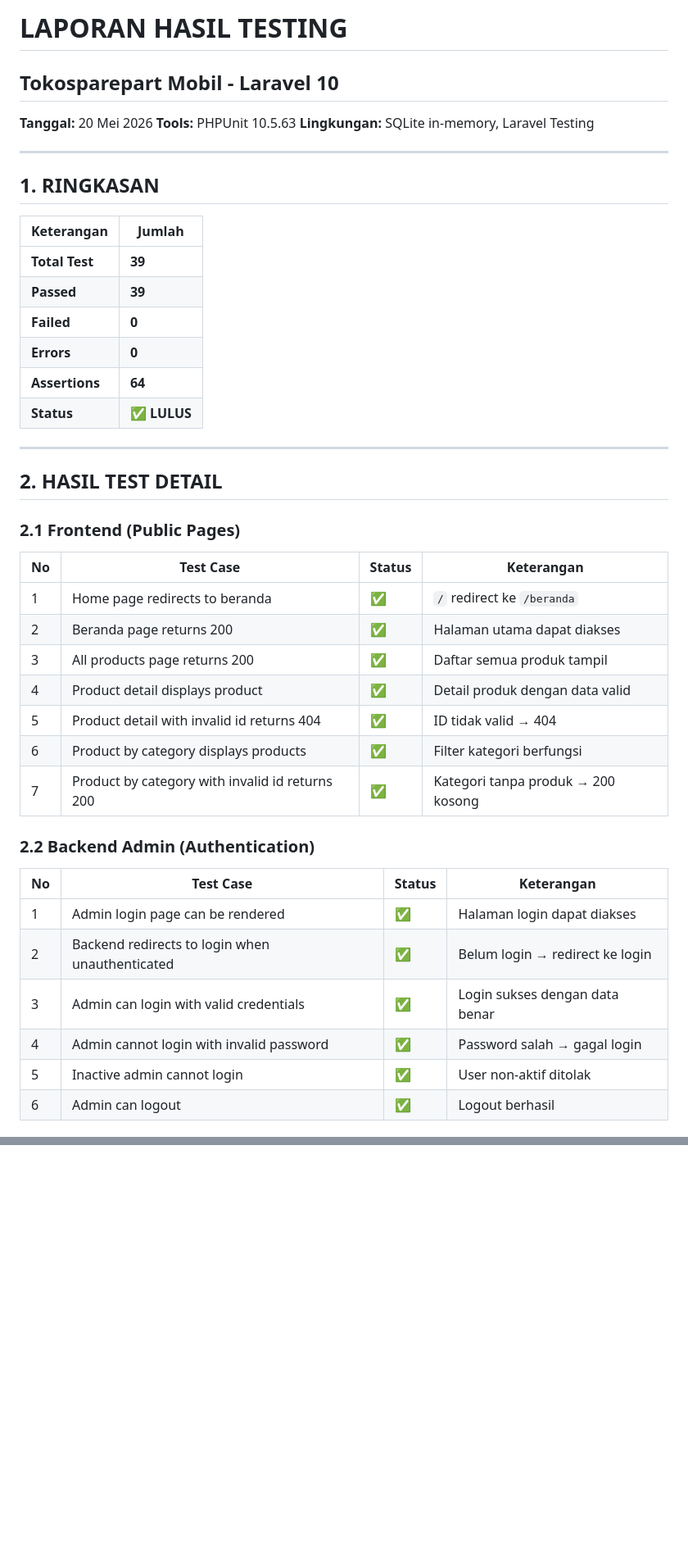
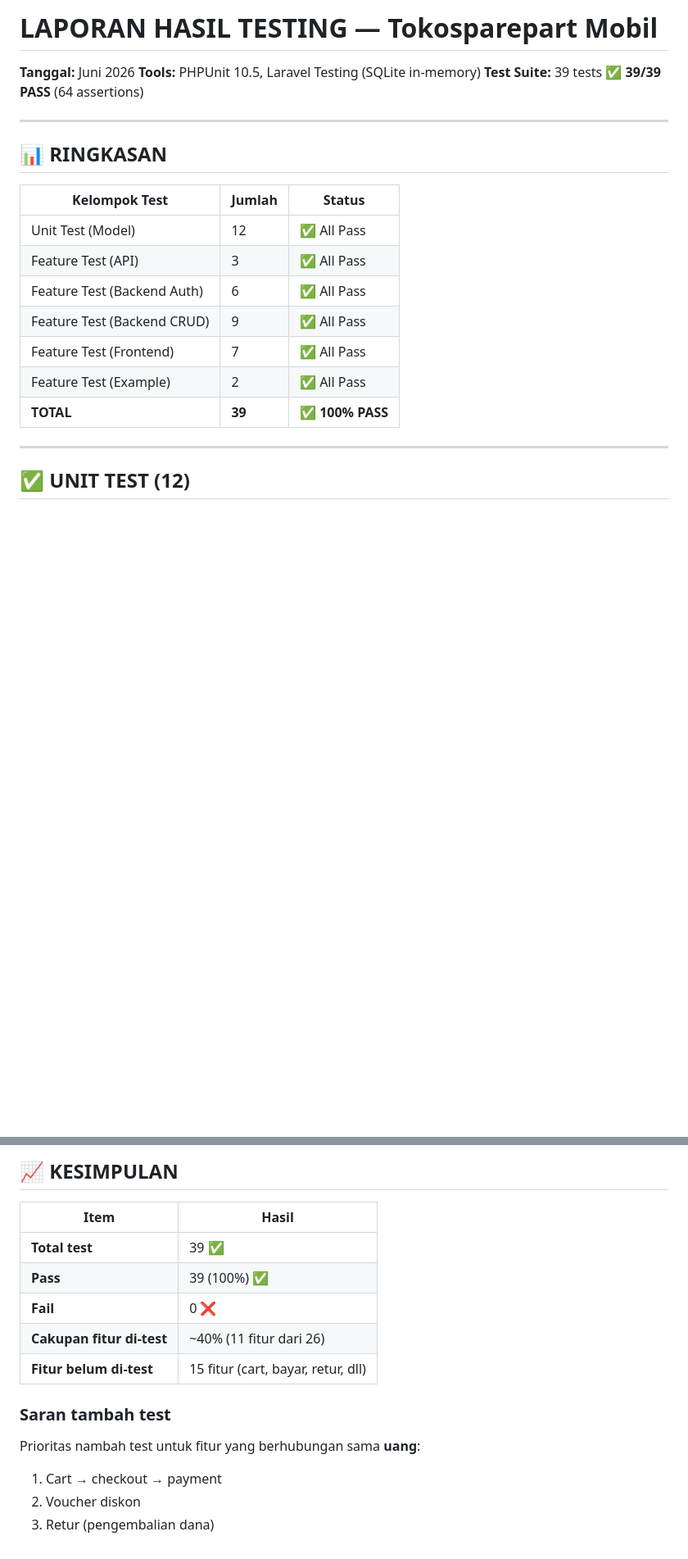
Before and after one commit to omar112209/laravel-sparepart--car, a Markdown page: LAPORAN_TESTING.md, 2 parts joined by grey strips. Shown at 82% size. Rendered like a GitHub page; blank space fills up the shorter version.

```diff
--- a/LAPORAN_TESTING.md
+++ b/LAPORAN_TESTING.md
@@ -1,45 +1,24 @@
-# LAPORAN HASIL TESTING
-## Tokosparepart Mobil - Laravel 10
+# LAPORAN HASIL TESTING — Tokosparepart Mobil
 
-**Tanggal:** 20 Mei 2026
-**Tools:** PHPUnit 10.5.63
-**Lingkungan:** SQLite in-memory, Laravel Testing
+**Tanggal:** Juni 2026
+**Tools:** PHPUnit 10.5, Laravel Testing (SQLite in-memory)
+**Test Suite:** 39 tests ✅ **39/39 PASS** (64 assertions)
 
 ---
 
-## 1. RINGKASAN
+## 📊 RINGKASAN
 
-| Keterangan | Jumlah |
-|------------|--------|
-| **Total Test** | **39** |
-| **Passed** | **39** |
-| **Failed** | **0** |
-| **Errors** | **0** |
-| **Assertions** | **64** |
-| **Status** | **✅ LULUS** |
+| Kelompok Test | Jumlah | Status |
+|--------------|--------|--------|
+| Unit Test (Model) | 12 | ✅ All Pass |
+| Feature Test (API) | 3 | ✅ All Pass |
+| Feature Test (Backend Auth) | 6 | ✅ All Pass |
+| Feature Test (Backend CRUD) | 9 | ✅ All Pass |
+| Feature Test (Frontend) | 7 | ✅ All Pass |
+| Feature Test (Example) | 2 | ✅ All Pass |
+| **TOTAL** | **39** | **✅ 100% PASS** |
 
 ---
 
-## 2. HASIL TEST DETAIL
+## ✅ UNIT TEST (12)
 
-### 2.1 Frontend (Public Pages)
-| No | Test Case | Status | Keterangan |
-|----|-----------|--------|------------|
-| 1 | Home page redirects to beranda | ✅ | `/` redirect ke `/beranda` |
-| 2 | Beranda page returns 200 | ✅ | Halaman utama dapat diakses |
-| 3 | All products page returns 200 | ✅ | Daftar semua produk tampil |
-| 4 | Product detail displays product | ✅ | Detail produk dengan data valid |
-| 5 | Product detail with invalid id returns 404 | ✅ | ID tidak valid → 404 |
-| 6 | Product by category displays products | ✅ | Filter kategori berfungsi |
-| 7 | Product by category with invalid id returns 200 | ✅ | Kategori tanpa produk → 200 kosong |
-
-### 2.2 Backend Admin (Authentication)
-| No | Test Case | Status | Keterangan |
-|----|-----------|--------|------------|
-| 1 | Admin login page can be rendered | ✅ | Halaman login dapat diakses |
-| 2 | Backend redirects to login when unauthenticated | ✅ | Belum login → redirect ke login |
-| 3 | Admin can login with valid credentials | ✅ | Login sukses dengan data benar |
-| 4 | Admin cannot login with invalid password | ✅ | Password salah → gagal login |
-| 5 | Inactive admin cannot login | ✅ | User non-aktif ditolak |
-| 6 | Admin can logout | ✅ | Logout berhasil |
-
@@ -153,0 +113,15 @@ vendor\bin\phpunit tests/Unit/ModelTest.php
+## 📈 KESIMPULAN
+
+| Item | Hasil |
+|------|-------|
+| **Total test** | 39 ✅ |
+| **Pass** | 39 (100%) ✅ |
+| **Fail** | 0 ❌ |
+| **Cakupan fitur di-test** | ~40% (11 fitur dari 26) |
+| **Fitur belum di-test** | 15 fitur (cart, bayar, retur, dll) |
+
+### Saran tambah test
+Prioritas nambah test untuk fitur yang berhubungan sama **uang**:
+1. Cart → checkout → payment
+2. Voucher diskon
+3. Retur (pengembalian dana)
```
Also changed, not shown: other parts of LAPORAN_TESTING.md (+72 -92 lines).
